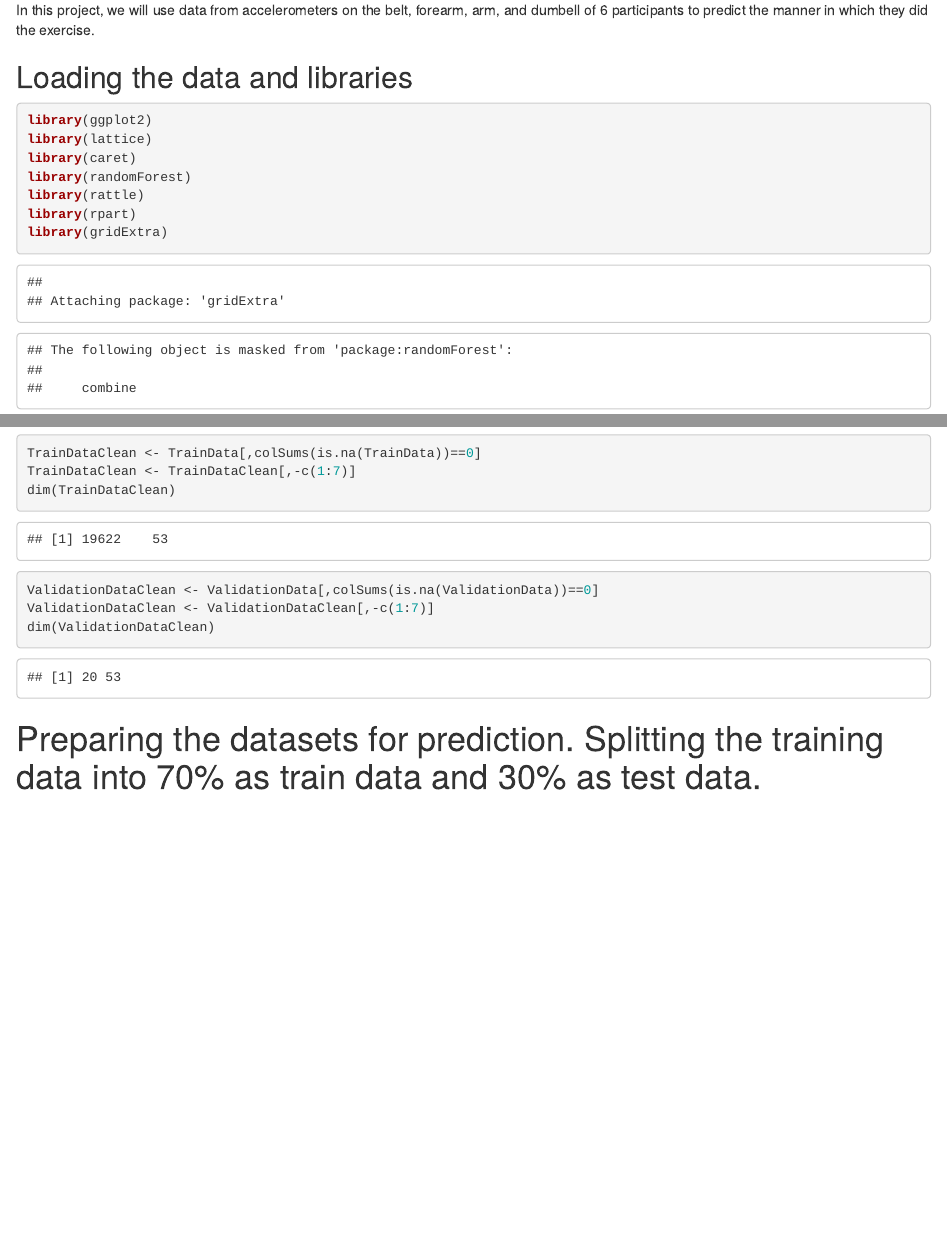
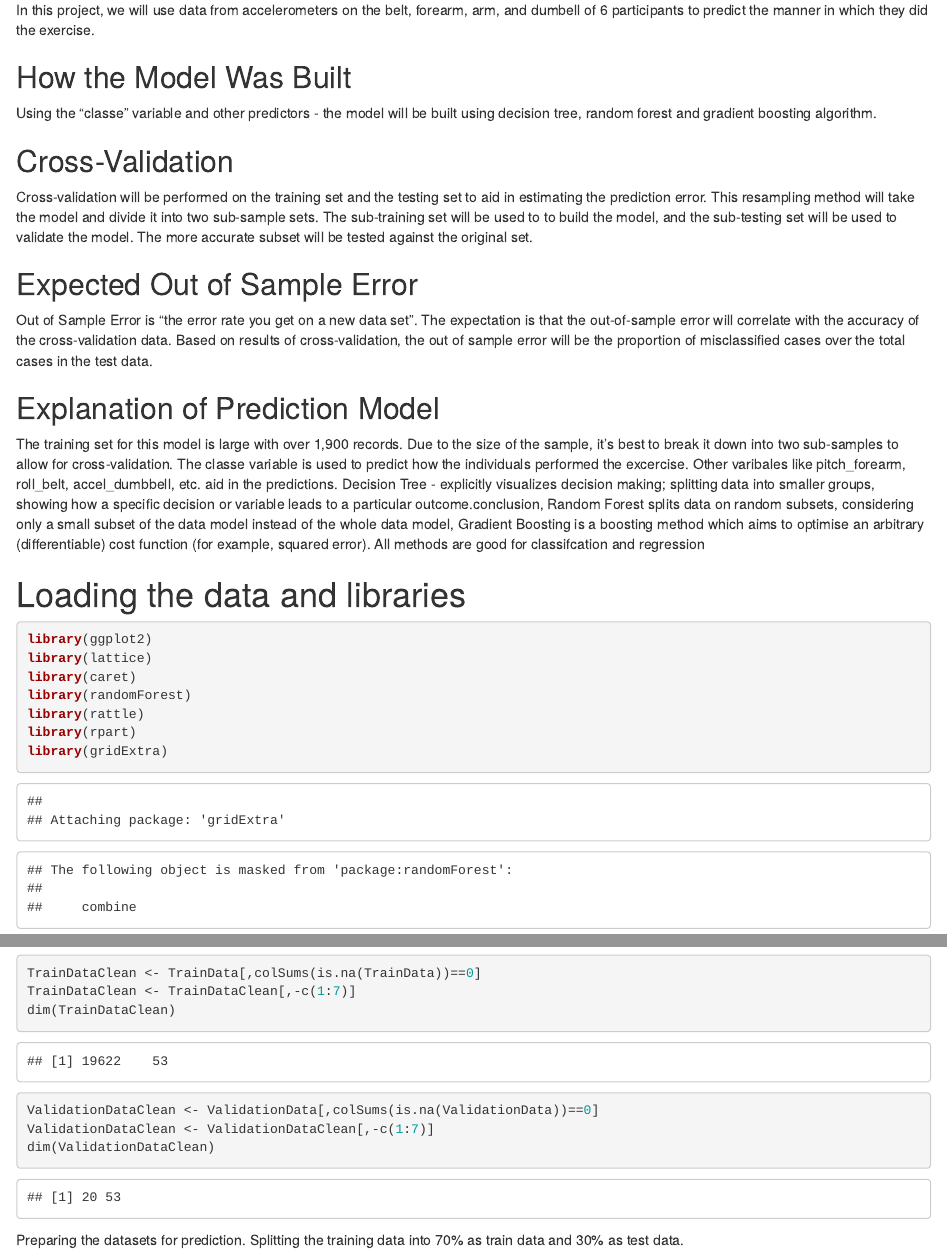
Before and after one commit to ungurandrey/Practical_Machine_Learning_Course_Project, an R Markdown document (Course_Project.Rmd): the page in a window 1100 px wide, from 250 px down, and a second part further down, joined at a grey line. The pictures show the output file Course_Project.html that the author committed with the source, opened offline.

Commit message:
Updated text

````diff
--- a/Course_Project.Rmd
+++ b/Course_Project.Rmd
@@ -15,7 +15,22 @@ Using devices such as Jawbone Up, Nike FuelBand, and Fitbit it is now possible t
 
 In this project, we will use data from accelerometers on the belt, forearm, arm, and dumbell of 6 participants to predict the manner in which they did the exercise.
 
-## Loading the data and libraries ##
+## How the Model Was Built ##
+
+Using the “classe” variable and other predictors - the model will be built using decision tree, random forest and gradient boosting algorithm.
+
+## Cross-Validation ##
+
+Cross-validation will be performed on the training set and the testing set to aid in estimating the prediction error. This resampling method will take the model and divide it into two sub-sample sets. The sub-training set will be used to to build the model, and the sub-testing set will be used to validate the model. The more accurate subset will be tested against the original set.
+
+## Expected Out of Sample Error ##
+
+Out of Sample Error is “the error rate you get on a new data set”. The expectation is that the out-of-sample error will correlate with the accuracy of the cross-validation data. Based on results of cross-validation, the out of sample error will be the proportion of misclassified cases over the total cases in the test data.
+
+## Explanation of Prediction Model ##
+The training set for this model is large with over 1,900 records. Due to the size of the sample, it’s best to break it down into two sub-samples to allow for cross-validation. The classe variable is used to predict how the individuals performed the excercise. Other varibales like pitch_forearm, roll_belt, accel_dumbbell, etc. aid in the predictions. Decision Tree - explicitly visualizes decision making; splitting data into smaller groups, showing how a specific decision or variable leads to a particular outcome.conclusion,  Random Forest splits data on random subsets, considering only a small subset of the data model instead of the whole data model, Gradient Boosting is a boosting method which aims to optimise an arbitrary (differentiable) cost function (for example, squared error). All methods are good for classifcation and regression
+
+# Loading the data and libraries #
 
 ```{r, cache = T}
 library(ggplot2)
@@ -65,7 +80,7 @@ ValidationDataClean <- ValidationDataClean[,-c(1:7)]
 dim(ValidationDataClean)
 ```
 
-# Preparing the datasets for prediction. Splitting the training data into 70% as train data and 30% as test data. #
+Preparing the datasets for prediction. Splitting the training data into 70% as train data and 30% as test data.
 
 ```{r, cache = T}
 set.seed(136)
````
Also changed, not shown: Course_Project.html, Course_Project.Rmd (12 more changed lines).
